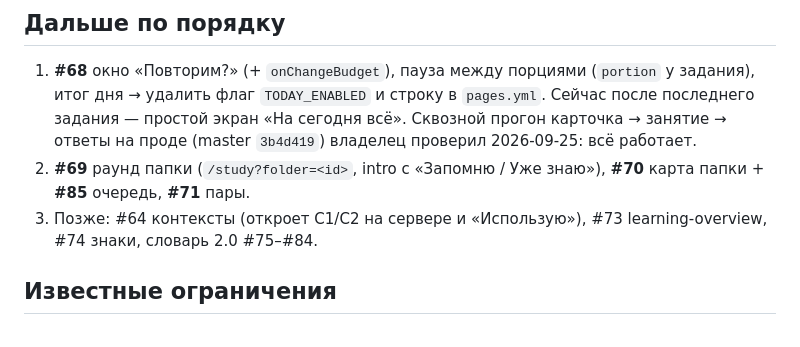
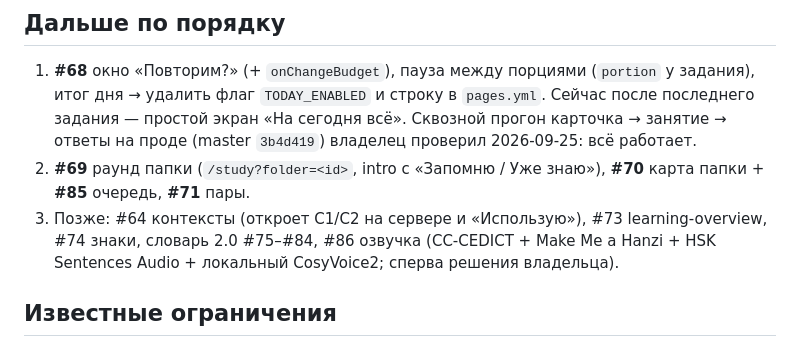
Before and after one commit to kononkoyana-1/yuny, a Markdown page: docs/NEXT.md, the part around the change. Rendered like a GitHub page.

Commit message:
NEXT.md: audio task #86
Co-Authored-By: Claude Opus 5.5 <noreply@anthropic.com>
Claude-Session: https://claude.ai/code/session_01YLqAHTJyPUyuCb7xD5XeMj

```diff
--- a/docs/NEXT.md
+++ b/docs/NEXT.md
@@ -27,7 +27,8 @@
    `TODAY_ENABLED` и строку в `pages.yml`. Сейчас после последнего задания — простой экран «На сегодня всё».
    Сквозной прогон карточка → занятие → ответы на проде (master `3b4d419`) владелец проверил 2026-09-25: всё работает.
 2. **#69** раунд папки (`/study?folder=<id>`, intro с «Запомню / Уже знаю»), **#70** карта папки + **#85** очередь, **#71** пары.
-3. Позже: #64 контексты (откроет C1/C2 на сервере и «Использую»), #73 learning-overview, #74 знаки, словарь 2.0 #75–#84.
+3. Позже: #64 контексты (откроет C1/C2 на сервере и «Использую»), #73 learning-overview, #74 знаки, словарь 2.0 #75–#84,
+   #86 озвучка (CC-CEDICT + Make Me a Hanzi + HSK Sentences Audio + локальный CosyVoice2; сперва решения владельца).
 
 ## Известные ограничения
 - Занятие: нет анимаций смены задания, раскрытия R2, перелёта в пропуск C1, въезда пары (спека §3.1, §4); иероглифы внутри
```
